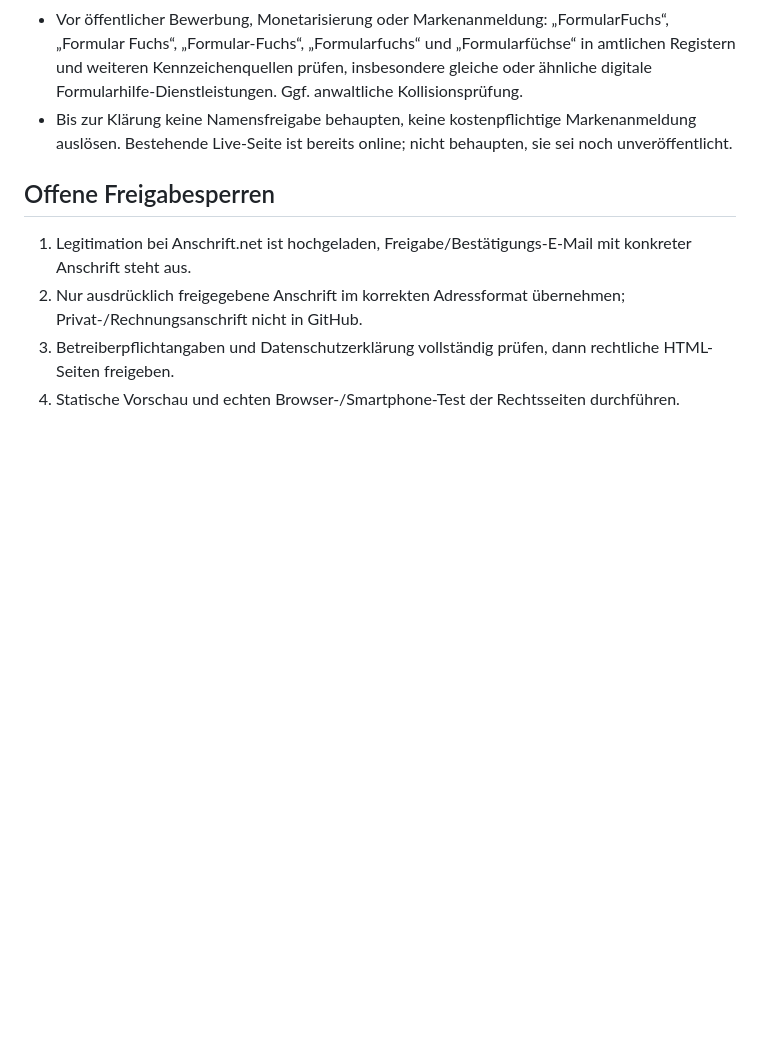
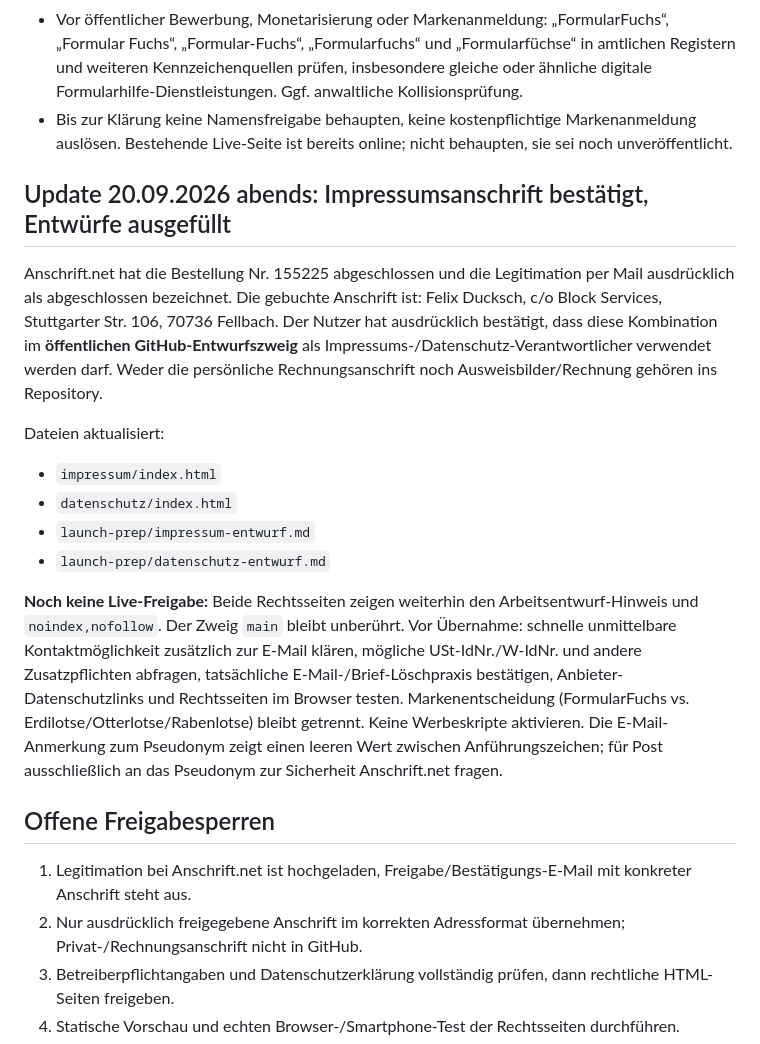
Before and after one commit to FormularFuchs/FormularFuchs.github.io, a Markdown page: launch-prep/freigabestatus.md, the part around the change. Drawn GitHub-style; blank space fills up the shorter version.

Commit message:
Record confirmed service address and outstanding legal release decisions

```diff
--- a/launch-prep/freigabestatus.md
+++ b/launch-prep/freigabestatus.md
@@ -26,6 +26,20 @@ Stand: 20. September 2026
 - Vor öffentlicher Bewerbung, Monetarisierung oder Markenanmeldung: „FormularFuchs“, „Formular Fuchs“, „Formular-Fuchs“, „Formularfuchs“ und „Formularfüchse“ in amtlichen Registern und weiteren Kennzeichenquellen prüfen, insbesondere gleiche oder ähnliche digitale Formularhilfe-Dienstleistungen. Ggf. anwaltliche Kollisionsprüfung.
 - Bis zur Klärung keine Namensfreigabe behaupten, keine kostenpflichtige Markenanmeldung auslösen. Bestehende Live-Seite ist bereits online; nicht behaupten, sie sei noch unveröffentlicht.
 
+
+## Update 20.09.2026 abends: Impressumsanschrift bestätigt, Entwürfe ausgefüllt
+
+Anschrift.net hat die Bestellung Nr. 155225 abgeschlossen und die Legitimation per Mail ausdrücklich als abgeschlossen bezeichnet. Die gebuchte Anschrift ist:
+Felix Ducksch, c/o Block Services, Stuttgarter Str. 106, 70736 Fellbach. Der Nutzer hat ausdrücklich bestätigt, dass diese Kombination im **öffentlichen GitHub-Entwurfszweig** als Impressums-/Datenschutz-Verantwortlicher verwendet werden darf. Weder die persönliche Rechnungsanschrift noch Ausweisbilder/Rechnung gehören ins Repository.
+
+Dateien aktualisiert:
+- `impressum/index.html`
+- `datenschutz/index.html`
+- `launch-prep/impressum-entwurf.md`
+- `launch-prep/datenschutz-entwurf.md`
+
+**Noch keine Live-Freigabe:** Beide Rechtsseiten zeigen weiterhin den Arbeitsentwurf-Hinweis und `noindex,nofollow`. Der Zweig `main` bleibt unberührt. Vor Übernahme: schnelle unmittelbare Kontaktmöglichkeit zusätzlich zur E-Mail klären, mögliche USt-IdNr./W-IdNr. und andere Zusatzpflichten abfragen, tatsächliche E-Mail-/Brief-Löschpraxis bestätigen, Anbieter-Datenschutzlinks und Rechtsseiten im Browser testen. Markenentscheidung (FormularFuchs vs. Erdilotse/Otterlotse/Rabenlotse) bleibt getrennt. Keine Werbeskripte aktivieren. Die E-Mail-Anmerkung zum Pseudonym zeigt einen leeren Wert zwischen Anführungszeichen; für Post ausschließlich an das Pseudonym zur Sicherheit Anschrift.net fragen.
+
 ## Offene Freigabesperren
 1. Legitimation bei Anschrift.net ist hochgeladen, Freigabe/Bestätigungs-E-Mail mit konkreter Anschrift steht aus.
 2. Nur ausdrücklich freigegebene Anschrift im korrekten Adressformat übernehmen; Privat-/Rechnungsanschrift nicht in GitHub.
```
